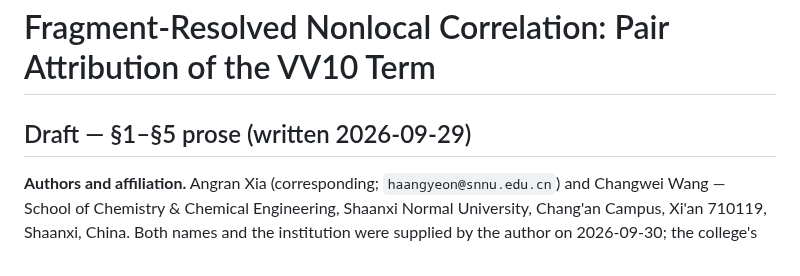
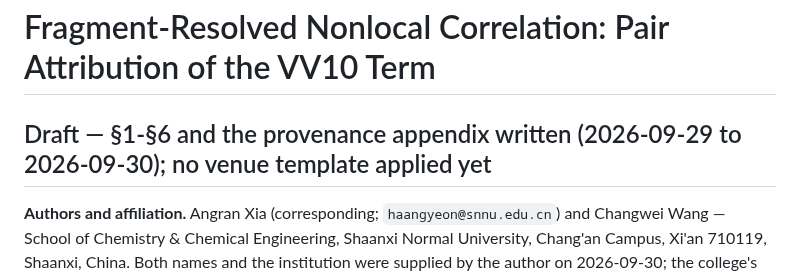
Before and after one commit to Haangyeon/nlcsplit, a Markdown page: paper/main.md, the part around the change. Rendered like a GitHub page.

Commit message:
docs(main): 稿件首行"§1–§5 prose"已经过期——正文实际有 §1-§6 加出处附录
这行 md2tex 有意不上版面（Draft 状态行不排版），所以 PDF 里没有这句错话，但文件头上
挂着它，下一次会话或任何打开源码的人就会以为 §6 还没写、或以为整篇还停在第五节。
改成实际状态：§1-§6 与出处附录已写完（2026-09-29 至 09-30），尚未套任何期刊模板。

核过这行改动对产物无影响：main.tex 逐字节未变。

```diff
--- a/paper/main.md
+++ b/paper/main.md
@@ -1,5 +1,5 @@
 # Fragment-Resolved Nonlocal Correlation: Pair Attribution of the VV10 Term
-## Draft — §1–§5 prose (written 2026-09-29)
+## Draft — §1-§6 and the provenance appendix written (2026-09-29 to 2026-09-30); no venue template applied yet
 
 **Authors and affiliation.** Angran Xia (corresponding; `haangyeon@snnu.edu.cn`) and
 Changwei Wang — School of Chemistry & Chemical Engineering, Shaanxi Normal University,
```
